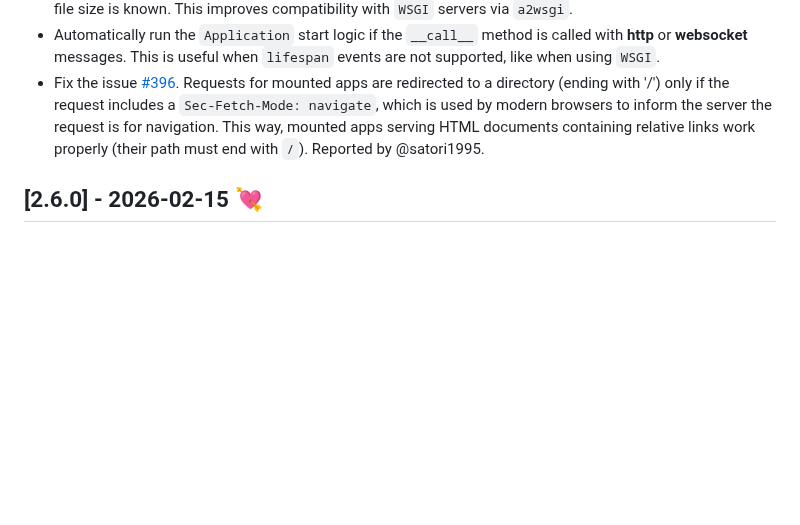
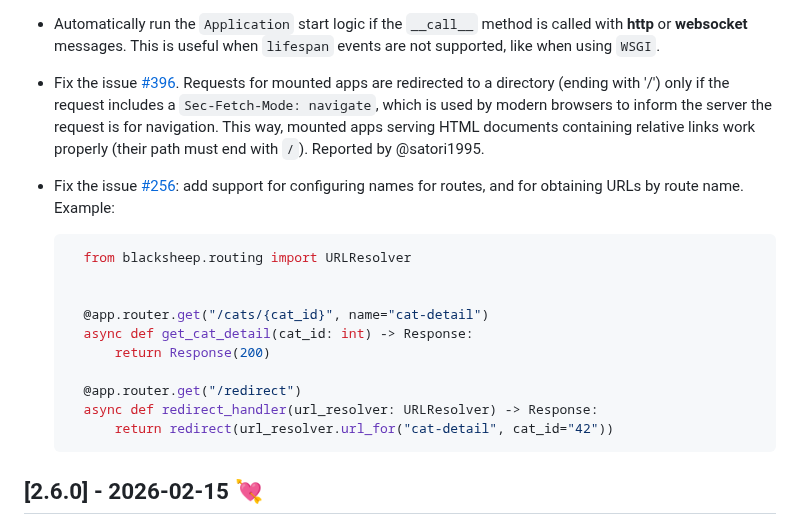
Before and after one commit to Neoteroi/BlackSheep, a Markdown page: CHANGELOG.md, the part around the change. Rendered like a GitHub page; blank space fills up the shorter version.

````diff
--- a/CHANGELOG.md
+++ b/CHANGELOG.md
@@ -13,6 +13,21 @@ and this project adheres to [Semantic Versioning](https://semver.org/spec/v2.0.0
 - Static files are now served with `Content-Length` header instead of `Transfer-Encoding: chunked` when file size is known. This improves compatibility with `WSGI` servers via `a2wsgi`.
 - Automatically run the `Application` start logic if the `__call__` method is called with **http** or **websocket** messages. This is useful when `lifespan` events are not supported, like when using `WSGI`.
 - Fix the issue [#396](https://github.com/Neoteroi/BlackSheep/issues/396). Requests for mounted apps are redirected to a directory (ending with '/') only if the request includes a `Sec-Fetch-Mode: navigate`, which is used by modern browsers to inform the server the request is for navigation. This way, mounted apps serving HTML documents containing relative links work properly (their path must end with `/`). Reported by @satori1995.
+- Fix the issue [#256](https://github.com/Neoteroi/BlackSheep/issues/256): add support
+  for configuring names for routes, and for obtaining URLs by route name. Example:
+
+  ```python
+    from blacksheep.routing import URLResolver
+
+
+    @app.router.get("/cats/{cat_id}", name="cat-detail")
+    async def get_cat_detail(cat_id: int) -> Response:
+        return Response(200)
+
+    @app.router.get("/redirect")
+    async def redirect_handler(url_resolver: URLResolver) -> Response:
+        return redirect(url_resolver.url_for("cat-detail", cat_id="42"))
+  ```
 
 ## [2.6.0] - 2026-02-15 :cupid:
 
````
